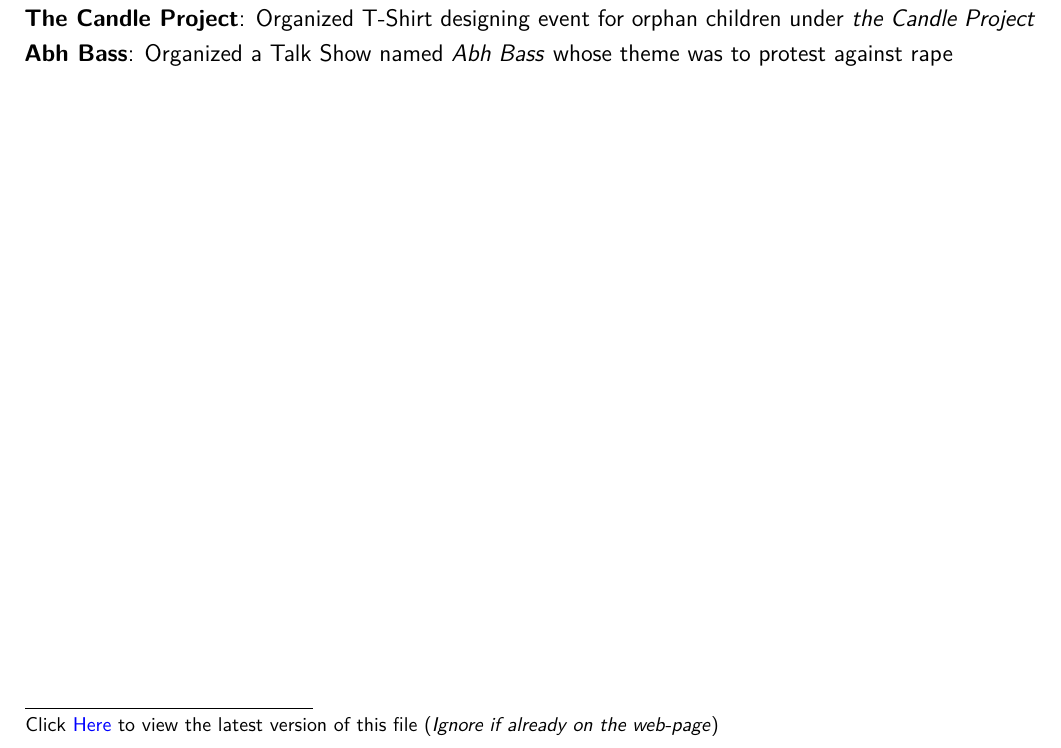
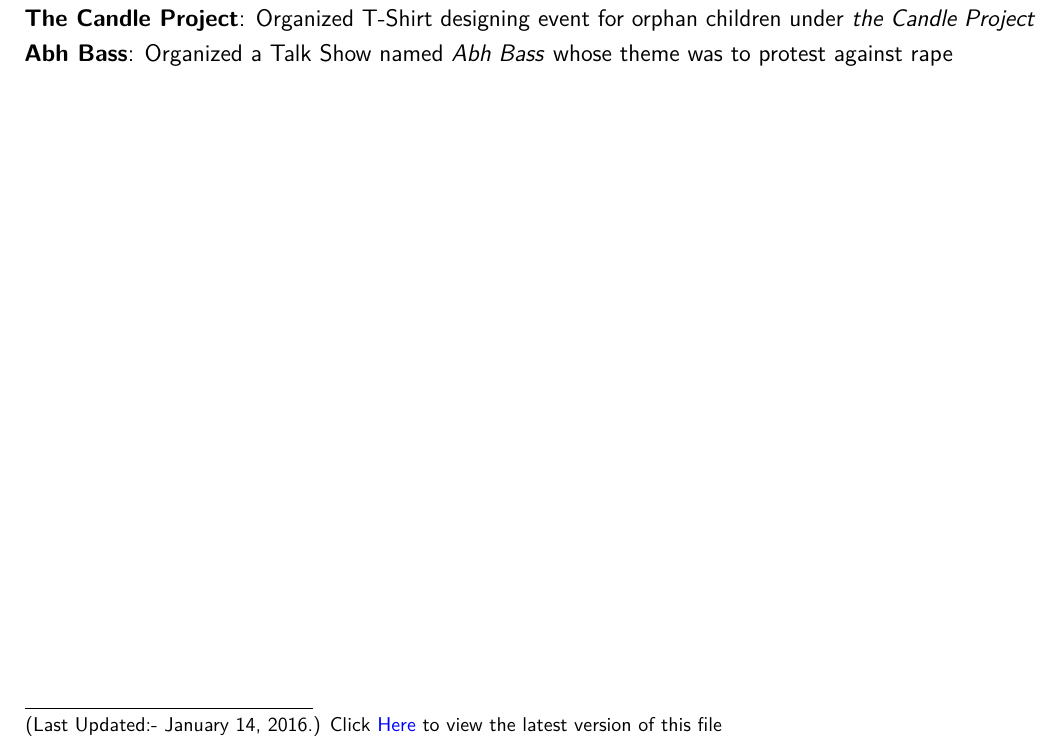
Before and after one commit to Vallabh-Desai/Resume, a LaTeX CV (src/resume.tex): part of page 2 of 2, cut so that both start at the same text. The pictures show the PDF file src/pdf/resume.pdf that the author committed with the source.

Commit message:
add modification date in footnote

```diff
--- a/src/resume.tex
+++ b/src/resume.tex
@@ -51,6 +51,6 @@
 
 	\Myinput{-10pt}{social-content.tex}				% Social Activities Section
 
- 	\let\thefootnote\relax\footnote{Click \href{https://docs.google.com/gview?url=https://raw.githubusercontent.com/Vallabh-Desai/Resume/edel/src/pdf/resume.pdf&embedded=true}{Here} to view the latest version of this file (\emph{Ignore if already on the web-page})}
+ 	\let\thefootnote\relax\footnote{(Last Updated:- \today.) Click \href{https://docs.google.com/gview?url=https://raw.githubusercontent.com/Vallabh-Desai/Resume/edel/src/pdf/resume.pdf&embedded=true}{Here} to view the latest version of this file}
 
  \end{document}
```
Also changed, not shown: src/pdf/resume.pdf.
